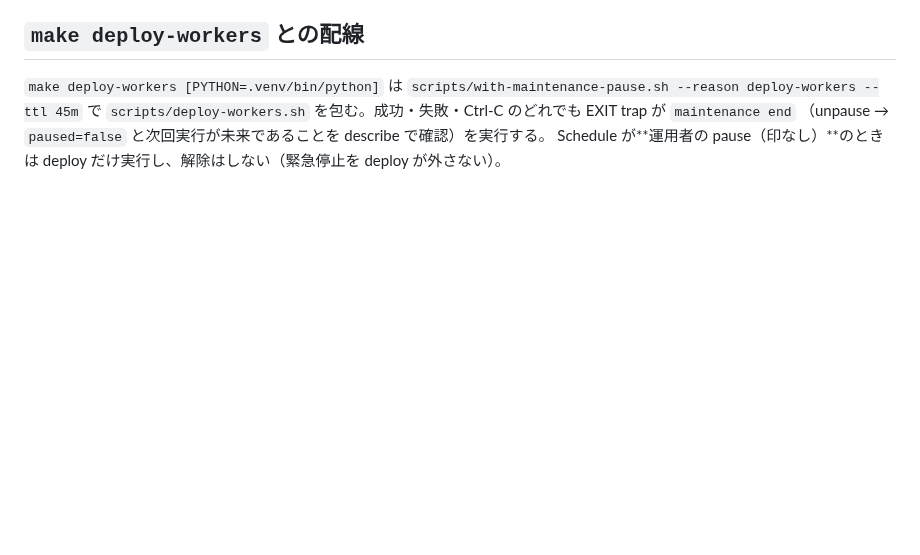
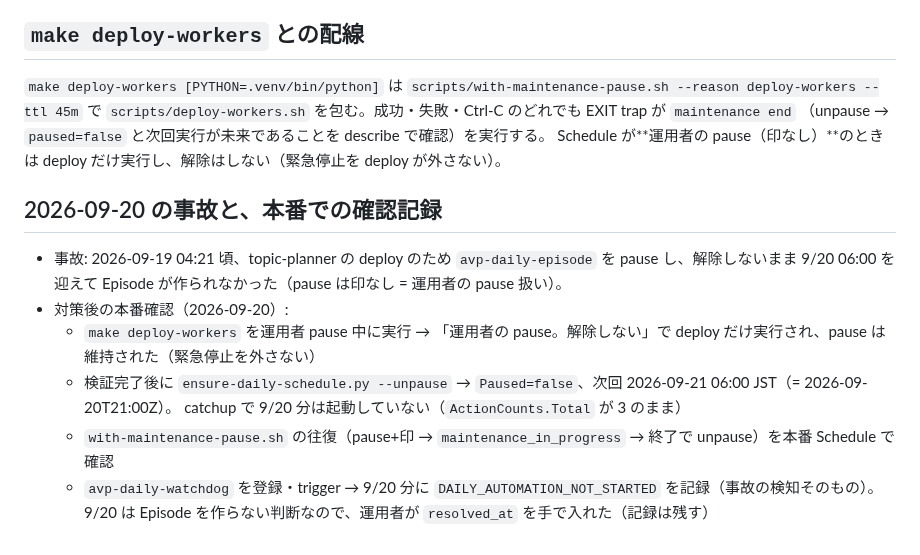
Before and after one commit to amnysk/ai-video-platform-v2, a Markdown page: docs/operations/daily-schedule-guard.md, the part around the change. GitHub-like rendering; blank space fills up the shorter version.

Commit message:
docs: record the 2026-09-20 schedule-pause incident and the production verification
Also note the known integration-test hazard (hard-coded prod Temporal address)
instead of fixing it here (out of scope for this branch).

Co-Authored-By: Claude Sonnet 5 <noreply@anthropic.com>

```diff
--- a/docs/operations/daily-schedule-guard.md
+++ b/docs/operations/daily-schedule-guard.md
@@ -97,3 +97,15 @@ Slack / メール等は同じ Protocol を実装して `workers/pipeline/activit
 で `scripts/deploy-workers.sh` を包む。成功・失敗・Ctrl-C のどれでも EXIT trap が `maintenance end`
 （unpause → `paused=false` と次回実行が未来であることを describe で確認）を実行する。
 Schedule が**運用者の pause（印なし）**のときは deploy だけ実行し、解除はしない（緊急停止を deploy が外さない）。
+
+## 2026-09-20 の事故と、本番での確認記録
+
+- 事故: 2026-09-19 04:21 頃、topic-planner の deploy のため `avp-daily-episode` を pause し、解除しないまま
+  9/20 06:00 を迎えて Episode が作られなかった（pause は印なし = 運用者の pause 扱い）。
+- 対策後の本番確認（2026-09-20）:
+  - `make deploy-workers` を運用者 pause 中に実行 → 「運用者の pause。解除しない」で deploy だけ実行され、pause は維持された（緊急停止を外さない）
+  - 検証完了後に `ensure-daily-schedule.py --unpause` → `Paused=false`、次回 2026-09-21 06:00 JST（= 2026-09-20T21:00Z）。
+    catchup で 9/20 分は起動していない（`ActionCounts.Total` が 3 のまま）
+  - `with-maintenance-pause.sh` の往復（pause+印 → `maintenance_in_progress` → 終了で unpause）を本番 Schedule で確認
+  - `avp-daily-watchdog` を登録・trigger → 9/20 分に `DAILY_AUTOMATION_NOT_STARTED` を記録（事故の検知そのもの）。
+    9/20 は Episode を作らない判断なので、運用者が `resolved_at` を手で入れた（記録は残す）
```
Also changed, not shown: docs/testing/schedule-guard.md (+7 -0 lines).
